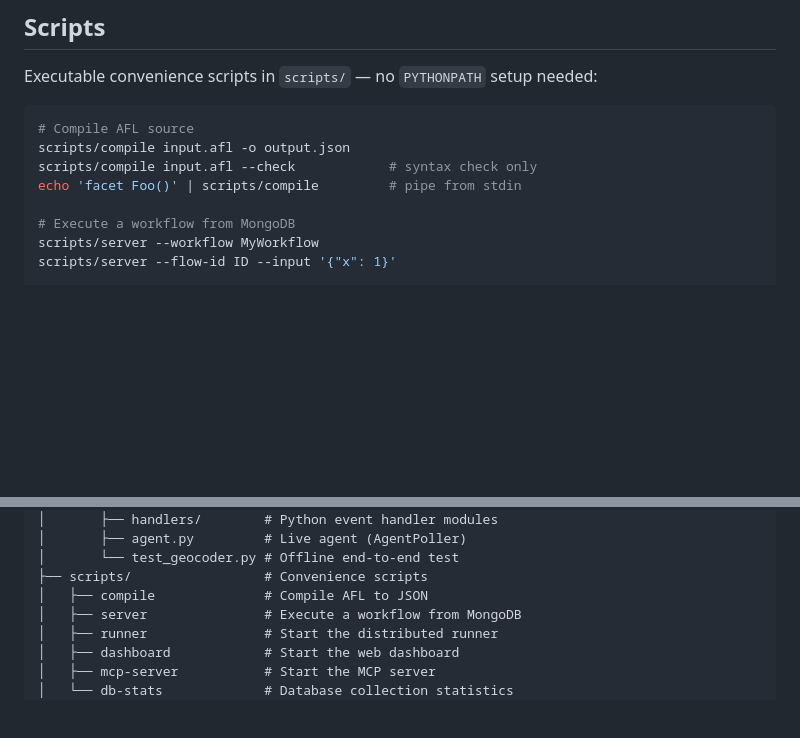
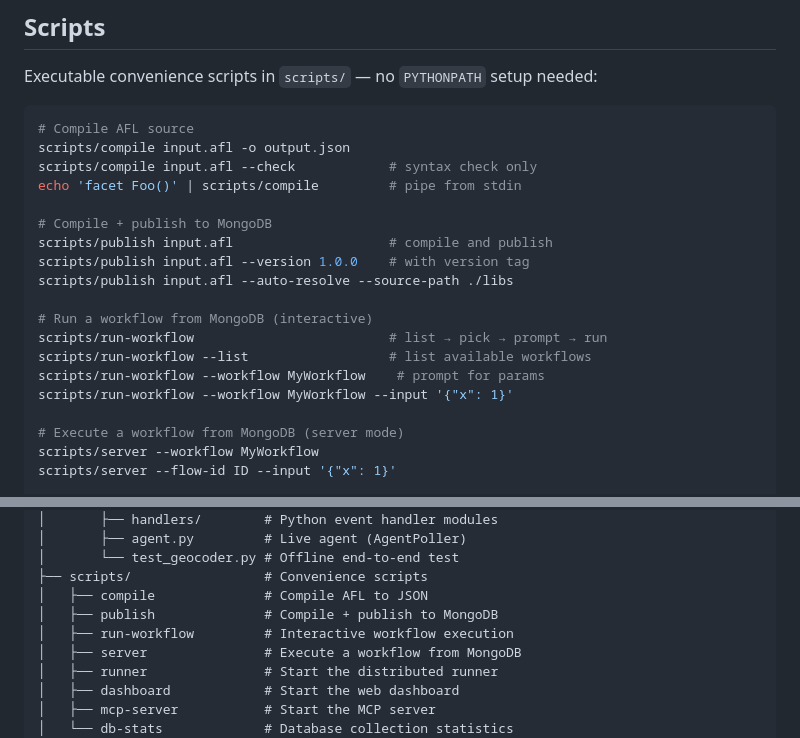
Before and after one commit to rlemke/agentflow, a Markdown page: README.md, 2 parts joined by grey strips. Drawn GitHub-style; blank space fills up the shorter version.

Commit message:
Document publish and run-workflow scripts in README and spec
Co-Authored-By: Claude Opus 4.6 <noreply@anthropic.com>

```diff
--- a/README.md
+++ b/README.md
@@ -930,7 +930,18 @@ scripts/compile input.afl -o output.json
 scripts/compile input.afl --check            # syntax check only
 echo 'facet Foo()' | scripts/compile         # pipe from stdin
 
-# Execute a workflow from MongoDB
+# Compile + publish to MongoDB
+scripts/publish input.afl                    # compile and publish
+scripts/publish input.afl --version 1.0.0    # with version tag
+scripts/publish input.afl --auto-resolve --source-path ./libs
+
+# Run a workflow from MongoDB (interactive)
+scripts/run-workflow                         # list → pick → prompt → run
+scripts/run-workflow --list                  # list available workflows
+scripts/run-workflow --workflow MyWorkflow    # prompt for params
+scripts/run-workflow --workflow MyWorkflow --input '{"x": 1}'
+
+# Execute a workflow from MongoDB (server mode)
 scripts/server --workflow MyWorkflow
 scripts/server --flow-id ID --input '{"x": 1}'
 
@@ -1236,6 +1247,8 @@ agentflow/
 │       └── test_geocoder.py # Offline end-to-end test
 ├── scripts/                 # Convenience scripts
 │   ├── compile              # Compile AFL to JSON
+│   ├── publish              # Compile + publish to MongoDB
+│   ├── run-workflow         # Interactive workflow execution
 │   ├── server               # Execute a workflow from MongoDB
 │   ├── runner               # Start the distributed runner
 │   ├── dashboard            # Start the web dashboard
```
Also changed, not shown: spec/90_nonfunctional.md (+5 -1 lines).
